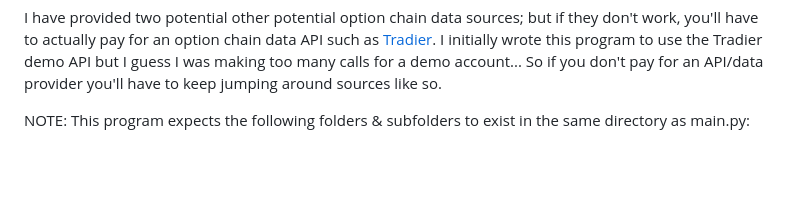
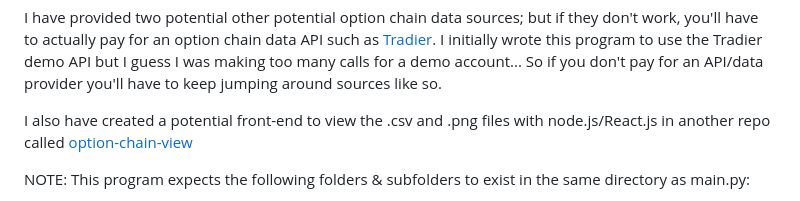
Before and after one commit to rolinmb/option-chain, a Markdown page: README.md, the part around the change. GitHub-like rendering; blank space fills up the shorter version.

Commit message:
referencing example front-end option-chain-view repo in README and project description

```diff
--- a/README.md
+++ b/README.md
@@ -3,6 +3,8 @@ Do not use this program for financial advice, I am not responsible for any finan
 To attest to my unwillingness to give financial advice, the program will not currently work for the provided CHAIN_BASE_URL in dummy_util.py. You'll have to edit getSoup() in dummy_util.py and probably the OptionChain and Option classes to parse the DataFrame and then .csv file in the same format as the current finoptions.py does
 
 I have provided two potential other potential option chain data sources; but if they don't work, you'll have to actually pay for an option chain data API such as [Tradier](https://tradier.com/). I initially wrote this program to use the Tradier demo API but I guess I was making too many calls for a demo account... So if you don't pay for an API/data provider you'll have to keep jumping around sources like so.
+
+I also have created a potential front-end to view the .csv and .png files with node.js/React.js in another repo called [option-chain-view](https://github.com/rolinmb/option-chain-view)
 
 NOTE: This program expects the following folders & subfolders to exist in the same directory as main.py:
 - /csv_outputs
```
